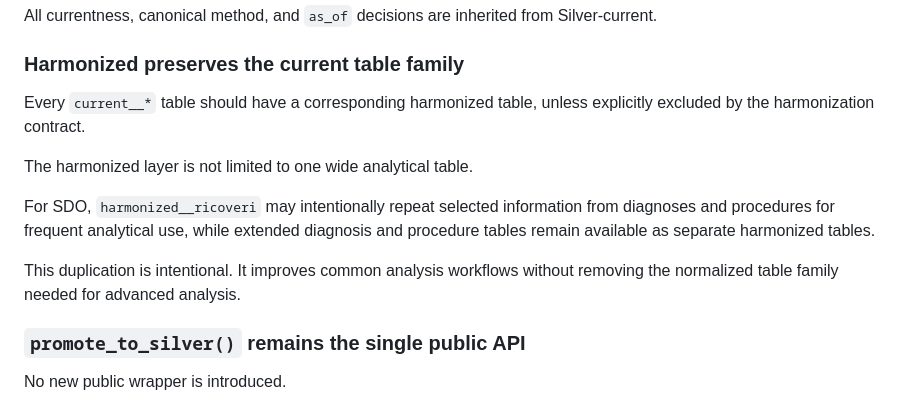
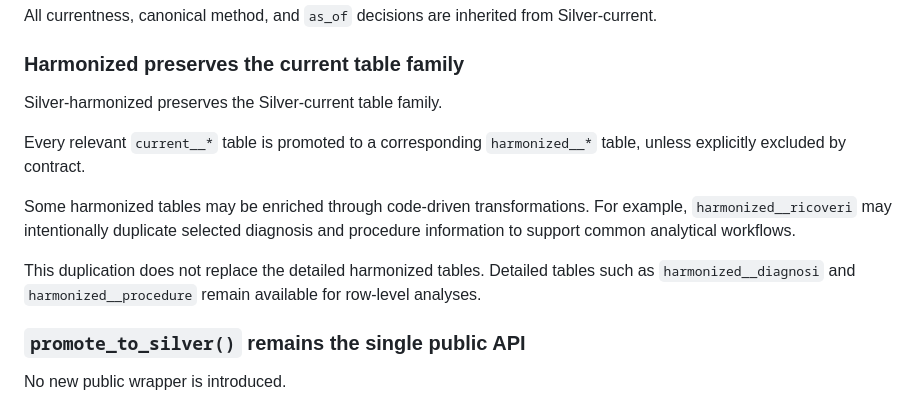
Before and after one commit to andreafdx/xpipe, a Markdown page: docs/plans/silver_harmonization_plan.md, the part around the change. Drawn GitHub-style.

Commit message:
Silver harmonization implementation plan created and updated

```diff
--- a/docs/plans/silver_harmonization_plan.md
+++ b/docs/plans/silver_harmonization_plan.md
@@ -112,19 +112,20 @@ from Silver-current.
 
 ### Harmonized preserves the current table family
 
-Every `current__*` table should have a corresponding harmonized table,
-unless explicitly excluded by the harmonization contract.
+Silver-harmonized preserves the Silver-current table family.
 
-The harmonized layer is not limited to one wide analytical table.
+Every relevant `current__*` table is promoted to a corresponding
+`harmonized__*` table, unless explicitly excluded by contract.
 
-For SDO, `harmonized__ricoveri` may intentionally repeat selected
-information from diagnoses and procedures for frequent analytical use,
-while extended diagnosis and procedure tables remain available as
-separate harmonized tables.
+Some harmonized tables may be enriched through code-driven
+transformations. For example, `harmonized__ricoveri` may intentionally
+duplicate selected diagnosis and procedure information to support common
+analytical workflows.
 
-This duplication is intentional. It improves common analysis workflows
-without removing the normalized table family needed for advanced
-analysis.
+This duplication does not replace the detailed harmonized tables.
+Detailed tables such as `harmonized__diagnosi` and
+`harmonized__procedure` remain available for row-level analyses.
+
 
 ### `promote_to_silver()` remains the single public API
 
```
